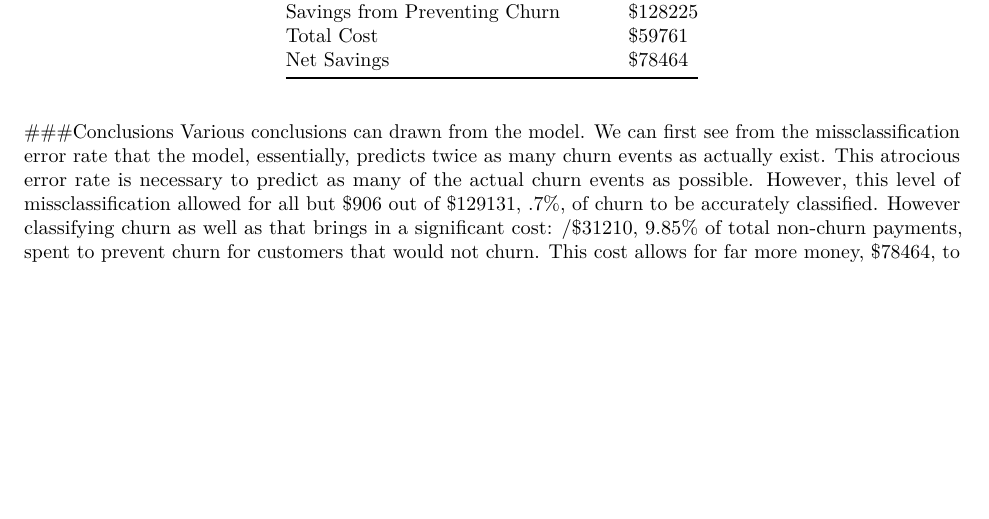
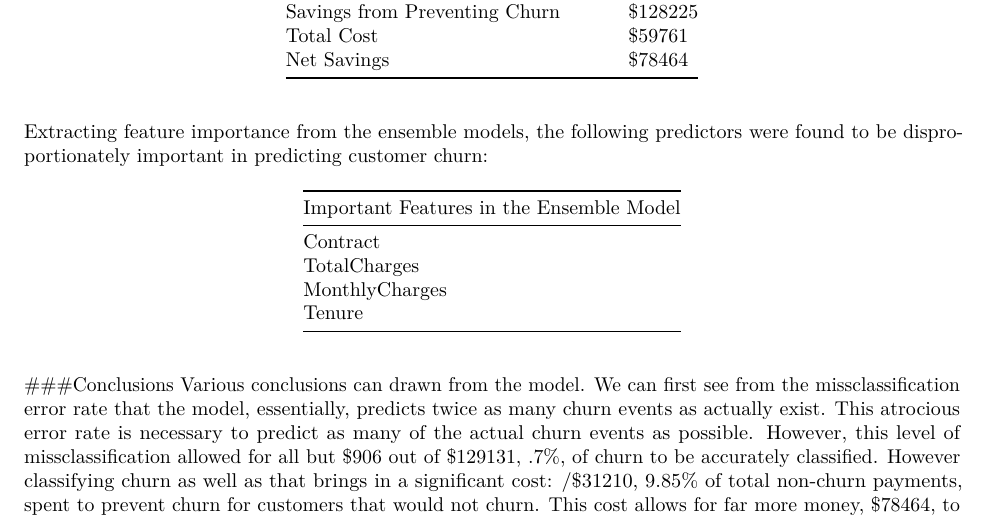
Before and after one commit to ChrisBerardi/Customer-Churn, an R Markdown document (customer_churn.Rmd): part of page 4 of 4, cut so that both start at the same text, the shorter picture padded with empty space. Rendered offline with R 4.5, knitr and Pandoc, then LaTeX, with nearby package versions.

Commit message:
Update customer_churn.Rmd

```diff
--- a/customer_churn.Rmd
+++ b/customer_churn.Rmd
@@ -122,6 +122,14 @@ Using this 30:70 RUS ratio, hyperparameter optimization was conducted. A depth o
 |Total Cost |                            $59761|
 |Net Savings |                           $78464|
 
+Extracting feature importance from the ensemble models, the following predictors were found to be disproportionately important in predicting customer churn:
+
+| Important Features in the Ensemble Model |
+|------------------------------------------|
+|Contract|
+|TotalCharges|
+|MonthlyCharges|
+|Tenure|
 
 ###Conclusions
 Various conclusions can drawn from the model. We can first see from the missclassification error rate that the model, essentially, predicts twice as many churn events as actually exist. This atrocious error rate is necessary to predict as many of the actual churn events as possible. However, this level of missclassification allowed for all but \$906 out of \$129131, .7%, of churn to be accurately classified. However classifying churn as well as that brings in a significant cost: /$31210, 9.85% of total non-churn payments, spent to prevent churn for customers that would not churn. This cost allows for far more money, \$78464, to be saved once churn is prevented.
```
